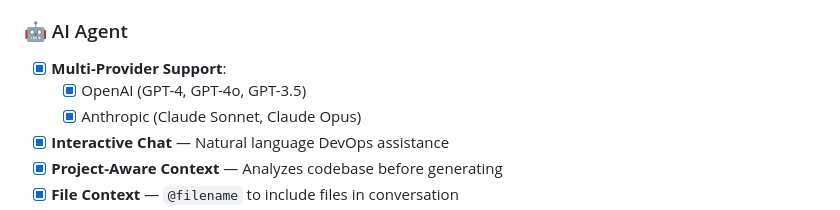
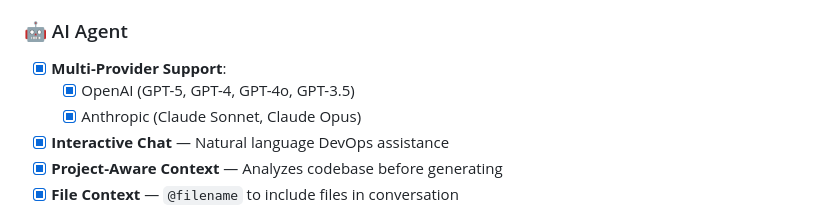
Before and after one commit to syncable-dev/syncable-cli, a Markdown page: ROADMAP.md, the part around the change. GitHub-like rendering.

Commit message:
feat(ROADMAP updates) Updated Roadmap to reflect current progress

```diff
--- a/ROADMAP.md
+++ b/ROADMAP.md
@@ -28,7 +28,7 @@
 
 ### 🤖 AI Agent
 - [x] **Multi-Provider Support**:
-  - [x] OpenAI (GPT-4, GPT-4o, GPT-3.5)
+  - [x] OpenAI (GPT-5, GPT-4, GPT-4o, GPT-3.5)
   - [x] Anthropic (Claude Sonnet, Claude Opus)
 - [x] **Interactive Chat** — Natural language DevOps assistance
 - [x] **Project-Aware Context** — Analyzes codebase before generating
```
